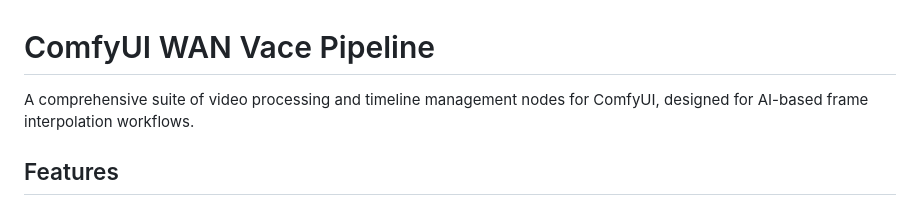
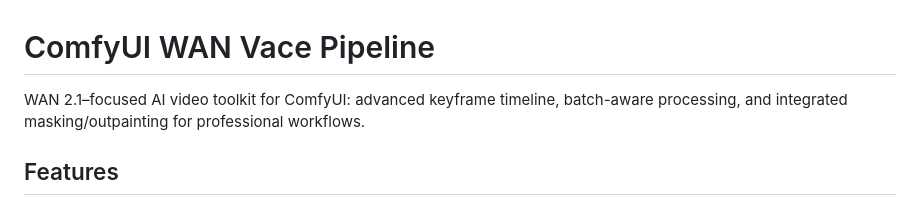
Before and after one commit to tarkansarim/ComfyUI_WanVace-pipeline, a Markdown page: README.md, the part around the change. Rendered like a GitHub page.

```diff
--- a/README.md
+++ b/README.md
@@ -1,6 +1,6 @@
 # ComfyUI WAN Vace Pipeline
 
-A comprehensive suite of video processing and timeline management nodes for ComfyUI, designed for AI-based frame interpolation workflows.
+WAN 2.1–focused AI video toolkit for ComfyUI: advanced keyframe timeline, batch-aware processing, and integrated masking/outpainting for professional workflows.
 
 ## Features
 
```
